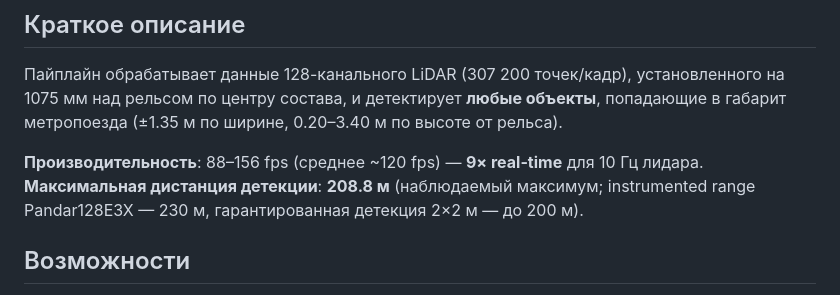
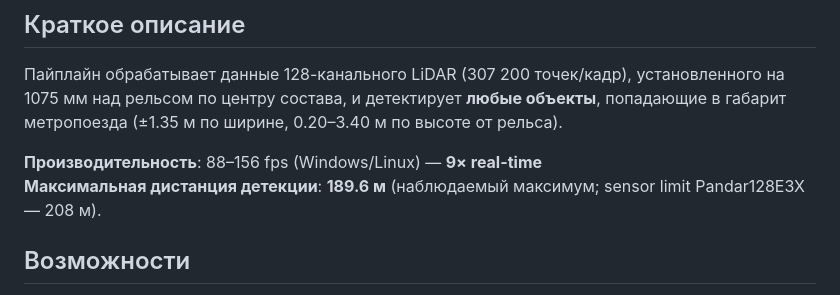
Before and after one commit to Matymij/MetroLiDAR_Sentinel_Humble, a Markdown page: README_RU.md, the part around the change. Drawn GitHub-style.

Commit message:
docs(ru): fix throughput line break + sync max range to 189.6 m

```diff
--- a/README_RU.md
+++ b/README_RU.md
@@ -6,8 +6,8 @@
 
 Пайплайн обрабатывает данные 128-канального LiDAR (307 200 точек/кадр), установленного на 1075 мм над рельсом по центру состава, и детектирует **любые объекты**, попадающие в габарит метропоезда (±1.35 м по ширине, 0.20–3.40 м по высоте от рельса).
 
-**Производительность**: 88–156 fps (среднее ~120 fps) — **9× real-time** для 10 Гц лидара.
-**Максимальная дистанция детекции**: **208.8 м** (наблюдаемый максимум; instrumented range Pandar128E3X — 230 м, гарантированная детекция 2×2 м — до 200 м).
+**Производительность**: 88–156 fps (Windows/Linux) — **9× real-time**
+**Максимальная дистанция детекции**: **189.6 м** (наблюдаемый максимум; sensor limit Pandar128E3X — 208 м).
 
 ## Возможности
 
```
